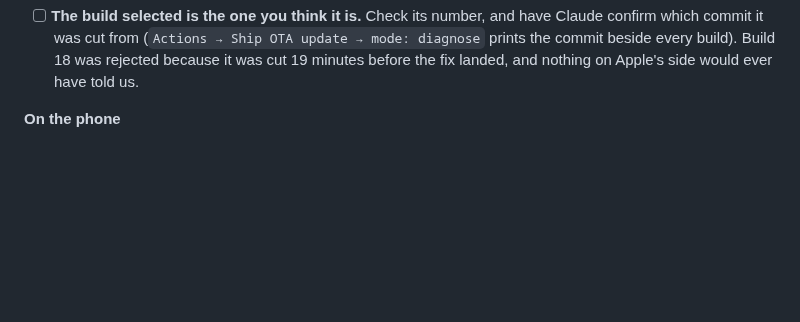
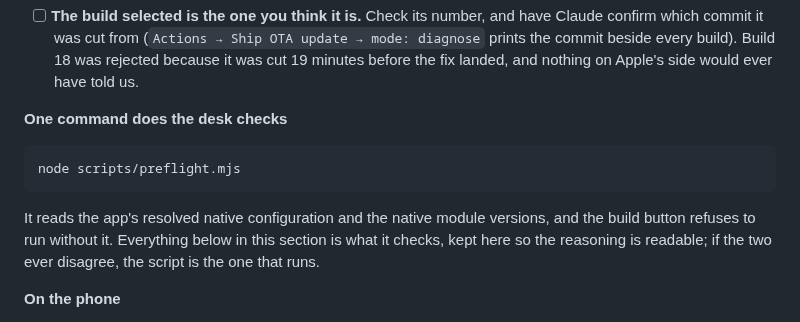
Before and after one commit to driftlore43-beep/CruiseFM, a Markdown page: docs/launch/pre-submission-checklist.md, the part around the change. Rendered like a GitHub page; blank space fills up the shorter version.

Commit message:
Point the checklist at preflight
Co-Authored-By: Claude Opus 5 <noreply@anthropic.com>
Claude-Session: https://claude.ai/code/session_01QfXMCYhSHowDeZKzYgKa2H

````diff
--- a/docs/launch/pre-submission-checklist.md
+++ b/docs/launch/pre-submission-checklist.md
@@ -92,6 +92,17 @@ All three must report zero errors.
       update → mode: diagnose` prints the commit beside every build). Build 18
       was rejected because it was cut 19 minutes before the fix landed, and
       nothing on Apple's side would ever have told us.
+
+**One command does the desk checks**
+
+```bash
+node scripts/preflight.mjs
+```
+
+It reads the app's resolved native configuration and the native module
+versions, and the build button refuses to run without it. Everything below in
+this section is what it checks, kept here so the reasoning is readable; if the
+two ever disagree, the script is the one that runs.
 
 **On the phone**
 
````
